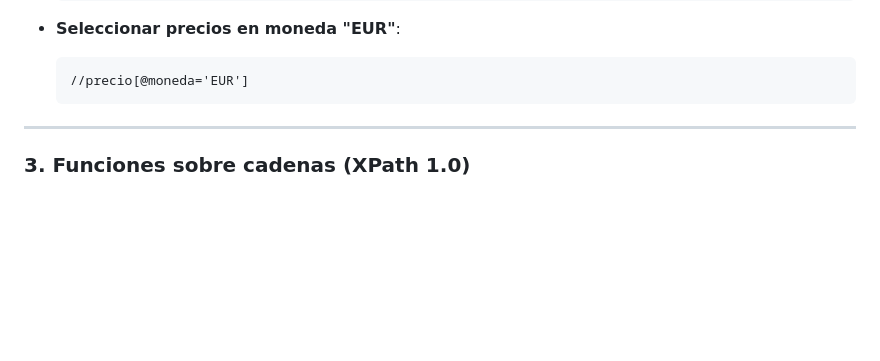
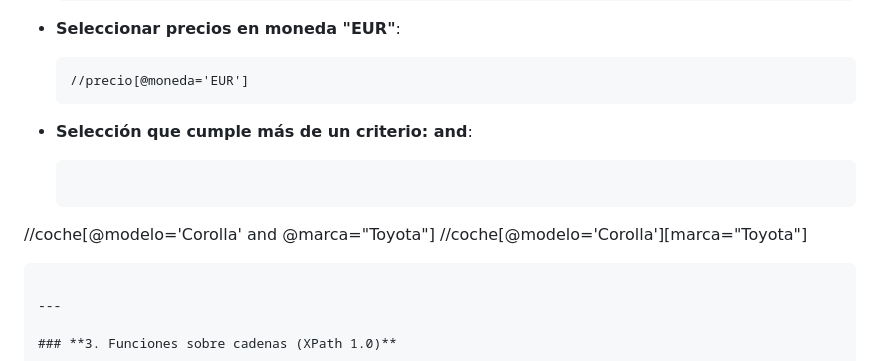
Before and after one commit to miGUITel/LM, a Markdown page: 05/s23/LM05xpathEjemploClase.md, the part around the change. GitHub-like rendering; blank space fills up the shorter version.

Commit message:
xpath: [] Filtro con más de un criterio

````diff
--- a/05/s23/LM05xpathEjemploClase.md
+++ b/05/s23/LM05xpathEjemploClase.md
@@ -90,6 +90,13 @@
 
   ```xpath
   //precio[@moneda='EUR']
+  ```
+
+* **Selección que cumple más de un criterio: and**:
+
+  ```xpath
+ //coche[@modelo='Corolla' and @marca="Toyota"]
+ //coche[@modelo='Corolla'][marca="Toyota"]
   ```
 
 ---
````
